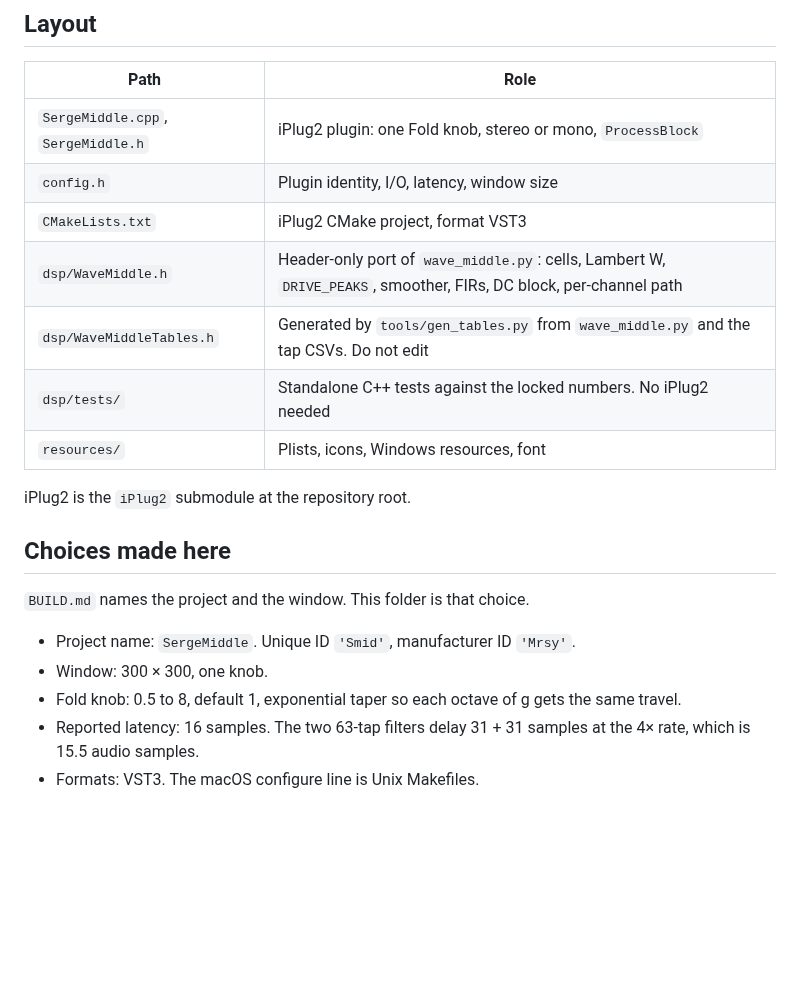
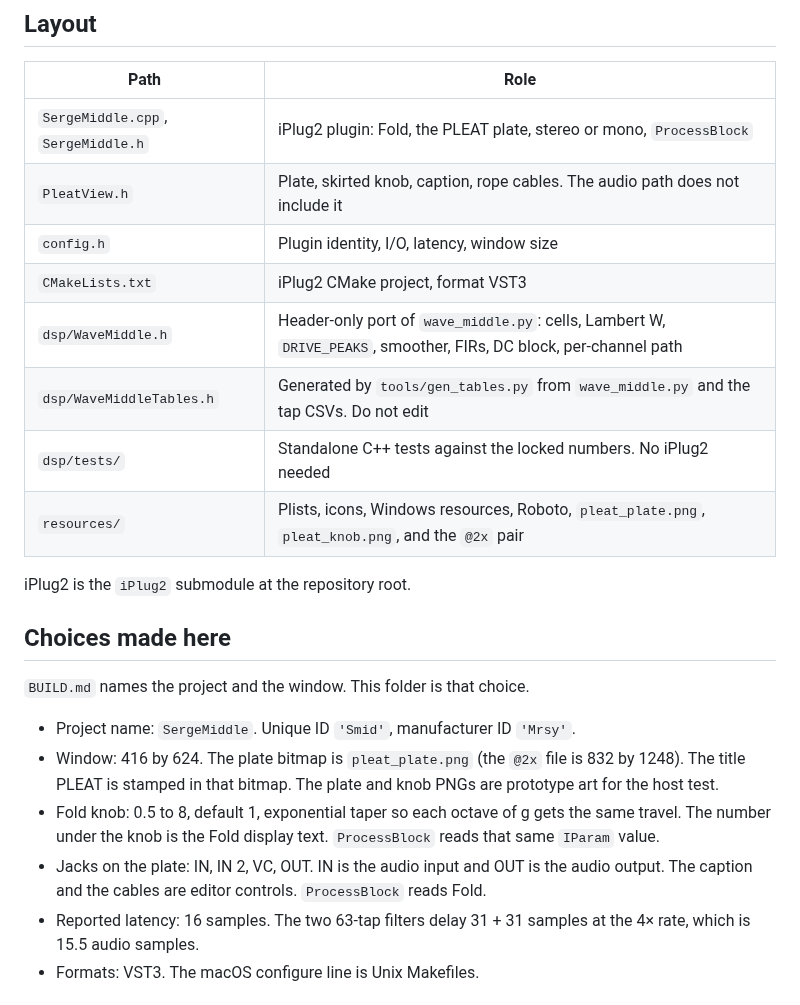
Before and after one commit to martialsystems/serge_middle, a Markdown page: SergeMiddle/README.md, the part around the change. Rendered like a GitHub page; blank space fills up the shorter version.

```diff
--- a/SergeMiddle/README.md
+++ b/SergeMiddle/README.md
@@ -8,13 +8,14 @@ The iPlug2 VST3 for the middle section, built from the contract in the repositor
 
 | Path | Role |
 | --- | --- |
-| `SergeMiddle.cpp`, `SergeMiddle.h` | iPlug2 plugin: one Fold knob, stereo or mono, `ProcessBlock` |
+| `SergeMiddle.cpp`, `SergeMiddle.h` | iPlug2 plugin: Fold, the PLEAT plate, stereo or mono, `ProcessBlock` |
+| `PleatView.h` | Plate, skirted knob, caption, rope cables. The audio path does not include it |
 | `config.h` | Plugin identity, I/O, latency, window size |
 | `CMakeLists.txt` | iPlug2 CMake project, format VST3 |
 | `dsp/WaveMiddle.h` | Header-only port of `wave_middle.py`: cells, Lambert W, `DRIVE_PEAKS`, smoother, FIRs, DC block, per-channel path |
 | `dsp/WaveMiddleTables.h` | Generated by `tools/gen_tables.py` from `wave_middle.py` and the tap CSVs. Do not edit |
 | `dsp/tests/` | Standalone C++ tests against the locked numbers. No iPlug2 needed |
-| `resources/` | Plists, icons, Windows resources, font |
+| `resources/` | Plists, icons, Windows resources, Roboto, `pleat_plate.png`, `pleat_knob.png`, and the `@2x` pair |
 
 iPlug2 is the `iPlug2` submodule at the repository root.
 
@@ -23,8 +24,9 @@ iPlug2 is the `iPlug2` submodule at the repository root.
 `BUILD.md` names the project and the window. This folder is that choice.
 
 - Project name: `SergeMiddle`. Unique ID `'Smid'`, manufacturer ID `'Mrsy'`.
-- Window: 300 × 300, one knob.
-- Fold knob: 0.5 to 8, default 1, exponential taper so each octave of g gets the same travel.
+- Window: 416 by 624. The plate bitmap is `pleat_plate.png` (the `@2x` file is 832 by 1248). The title PLEAT is stamped in that bitmap. The plate and knob PNGs are prototype art for the host test.
+- Fold knob: 0.5 to 8, default 1, exponential taper so each octave of g gets the same travel. The number under the knob is the Fold display text. `ProcessBlock` reads that same `IParam` value.
+- Jacks on the plate: IN, IN 2, VC, OUT. IN is the audio input and OUT is the audio output. The caption and the cables are editor controls. `ProcessBlock` reads Fold.
 - Reported latency: 16 samples. The two 63-tap filters delay 31 + 31 samples at the 4× rate, which is 15.5 audio samples.
 - Formats: VST3. The macOS configure line is Unix Makefiles.
 
```
Also changed, not shown: BUILD.md (+14 -2 lines), SergeMiddle/resources/pleat_knob.png (added), SergeMiddle/resources/pleat_knob@2x.png (added), SergeMiddle/resources/pleat_plate.png (added), SergeMiddle/resources/pleat_plate@2x.png (added), 5 other files.
